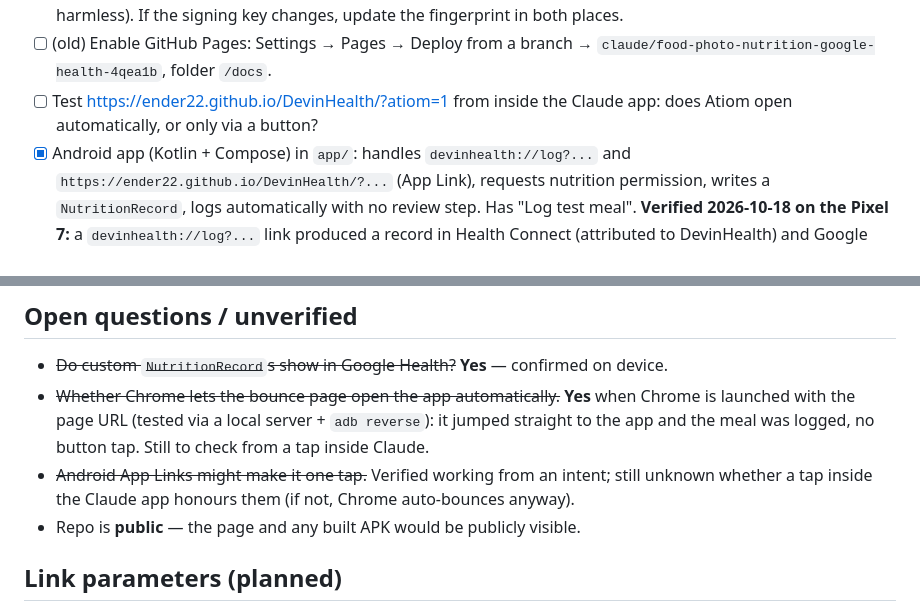
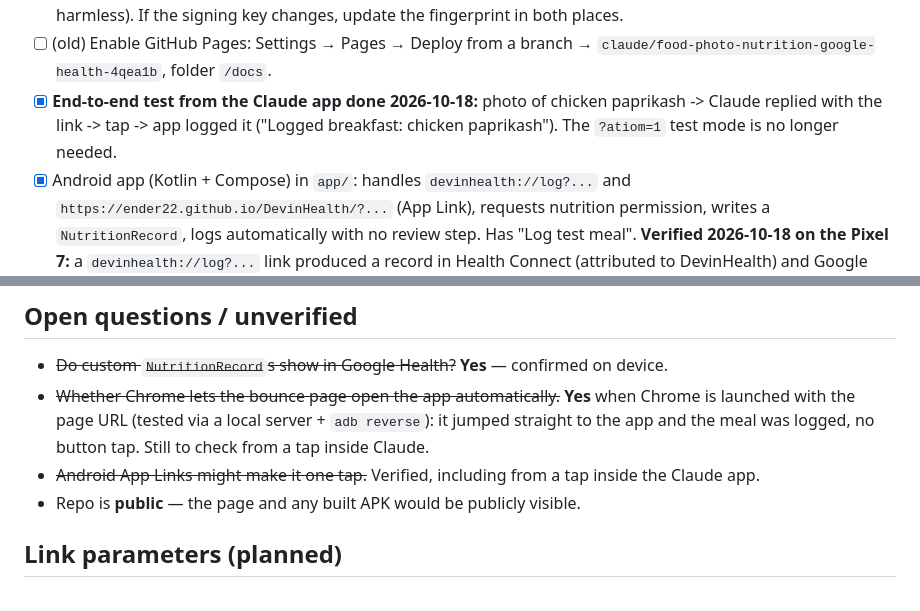
Before and after one commit to Ender22/DevinHealth, a Markdown page: NOTES.md, 2 parts joined by grey strips. GitHub-like rendering.

Commit message:
Notes: end-to-end test from the Claude app confirmed
Co-Authored-By: Claude Fable 5.1 <noreply@anthropic.com>

```diff
--- a/NOTES.md
+++ b/NOTES.md
@@ -40,8 +40,9 @@ link and the page forwards it to the app.
       update the fingerprint in both places.
 - [ ] (old) Enable GitHub Pages: Settings → Pages → Deploy from a branch →
       `claude/food-photo-nutrition-google-health-4qea1b`, folder `/docs`.
-- [ ] Test https://ender22.github.io/DevinHealth/?atiom=1 from inside the Claude app:
-      does Atiom open automatically, or only via a button?
+- [x] **End-to-end test from the Claude app done 2026-10-18:** photo of chicken paprikash ->
+      Claude replied with the link -> tap -> app logged it ("Logged breakfast: chicken paprikash").
+      The `?atiom=1` test mode is no longer needed.
 - [x] Android app (Kotlin + Compose) in `app/`: handles `devinhealth://log?...` and
       `https://ender22.github.io/DevinHealth/?...` (App Link), requests nutrition permission,
       writes a `NutritionRecord`, logs automatically with no review step. Has "Log test meal".
@@ -69,8 +70,7 @@ Reinstalling an APK built on another machine (e.g. CI) needs an uninstall first.
 - ~~Whether Chrome lets the bounce page open the app automatically.~~ **Yes** when Chrome is
   launched with the page URL (tested via a local server + `adb reverse`): it jumped straight
   to the app and the meal was logged, no button tap. Still to check from a tap inside Claude.
-- ~~Android App Links might make it one tap.~~ Verified working from an intent; still unknown
-  whether a tap inside the Claude app honours them (if not, Chrome auto-bounces anyway).
+- ~~Android App Links might make it one tap.~~ Verified, including from a tap inside the Claude app.
 - Repo is **public** — the page and any built APK would be publicly visible.
 
 ## Link parameters (planned)
```
